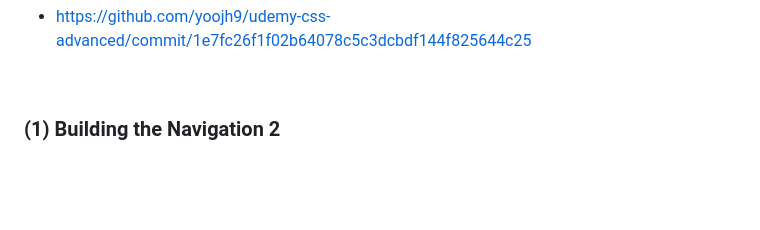
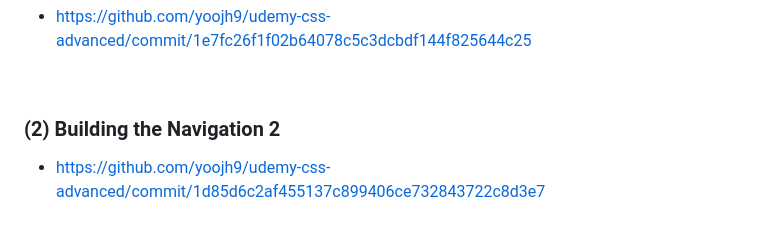
Before and after one commit to yoojh9/udemy-css-advanced, a Markdown page: 1-Natours/README.md, the part around the change. Rendered like a GitHub page; blank space fills up the shorter version.

Commit message:
README 수정

```diff
--- a/1-Natours/README.md
+++ b/1-Natours/README.md
@@ -579,4 +579,6 @@ $ npm install node-sass --save-dev
 
 <br>
 
-### (1) Building the Navigation 2
+### (2) Building the Navigation 2
+
+- https://github.com/yoojh9/udemy-css-advanced/commit/1d85d6c2af455137c899406ce732843722c8d3e7
```
